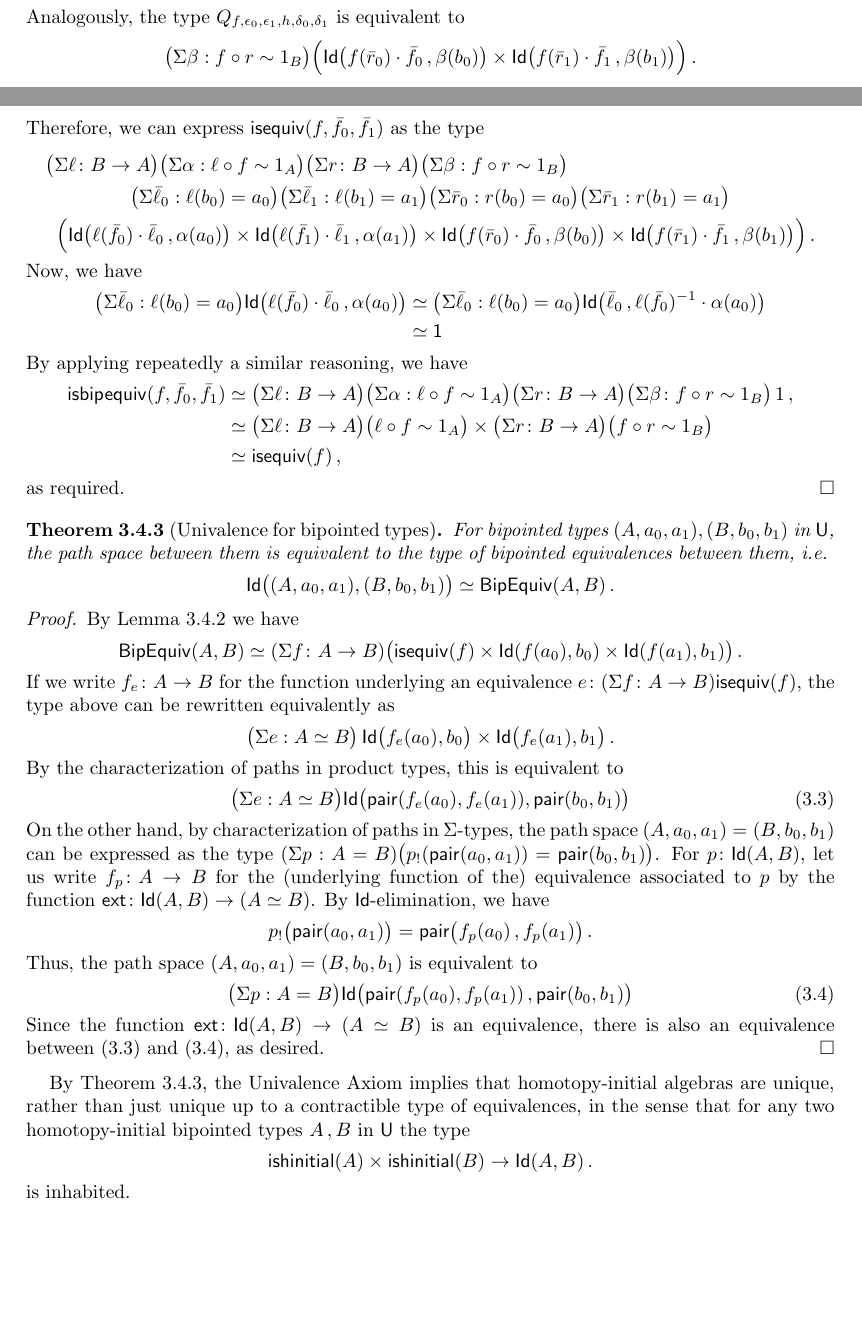
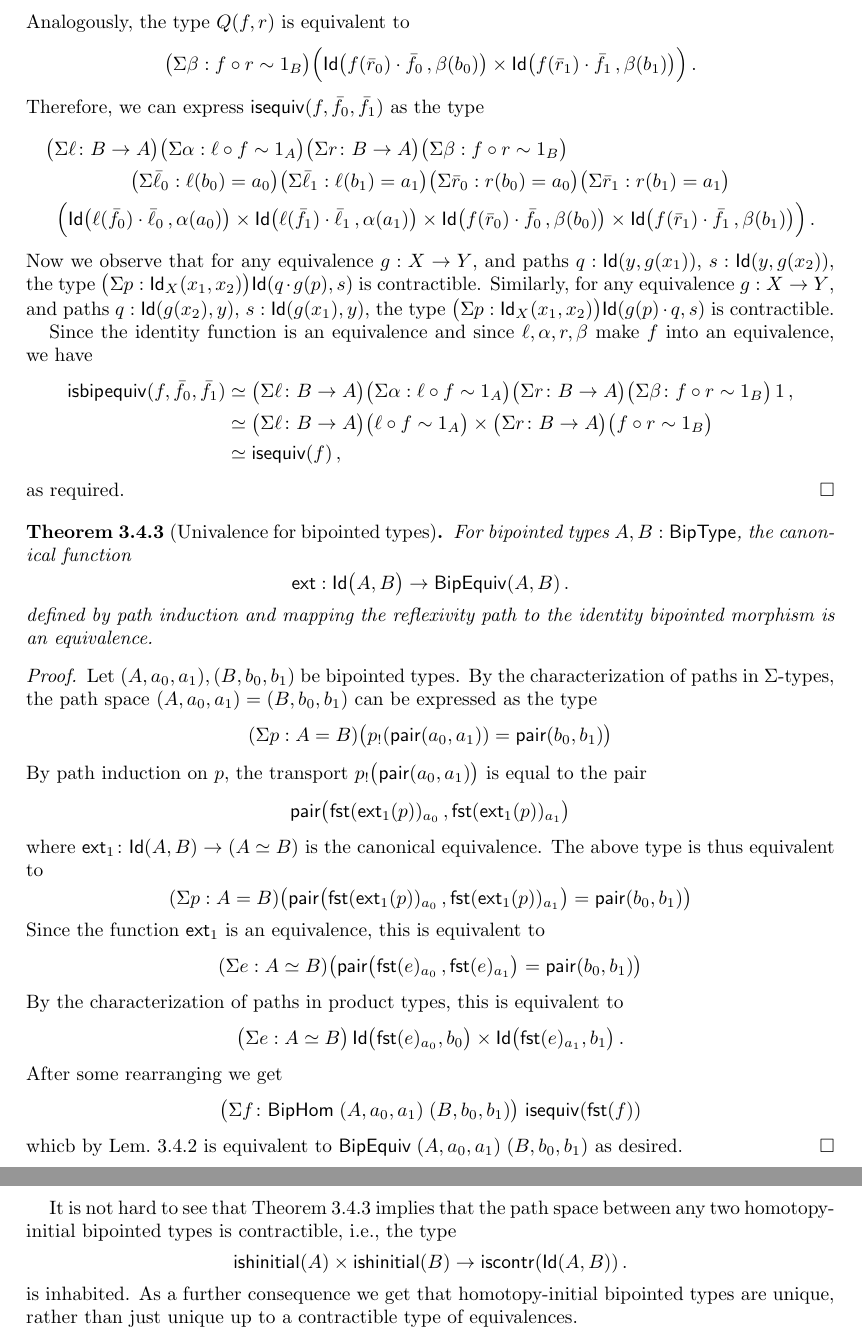
Before and after one commit to ngambino/hinitial, a LaTeX paper (main.tex): two parts of pages 19 and 20 of 39 before the commit and two parts of pages 20 and 21 of 40 after it, joined at a grey line, cut so that both start at the same text, the shorter picture padded with empty space. Compiled offline with pdfLaTeX.

Commit message:
Reworked section 3.4

```diff
--- a/main.tex
+++ b/main.tex
@@ -1467,7 +1462,7 @@ By characterization of paths in product spaces, this is the same as
 \Id \big( \ell(\bar{f}_1) \ct \bar{\ell}_1 \, ,  \alpha(a_1) \big)
 \Big) \, .
 \]
-Analogously, the type $Q_{f,\epsilon_0,\epsilon_1,h,\delta_0,\delta_1}$ is equivalent to
+Analogously, the type $Q(f,r)$ is equivalent to
 \[
 \big(\Sigma \beta : f \comp r \sim 1_B \big)
 \Big(
@@ -1491,14 +1486,9 @@ Therefore, we can express $\isequiv(f, \bar{f}_0, \bar{f}_1)$ as the type
 \Id \big( f(\bar{r}_1) \ct \bar{f}_1 \, ,  \beta(b_1) \big)
 \Big) \, .
 \end{multline*}
-Now, we have
-\begin{align*}
-\big(  \Sigma \bar{\ell}_0 : \ell(b_0) = a_0 \big) \Id \big(  \ell(\bar{f}_0) \ct \bar{\ell}_0 \, ,  \alpha(a_0) \big)
-   & \simeq  \big(\Sigma \bar{\ell}_0 : \ell(b_0) = a_0 \big) \Id \big( \bar{\ell}_0 \, ,  \ell(\bar{f}_0)^{-1} \ct \alpha(a_0)  \big)
-                            \\
-   & \simeq  \one
-\end{align*}
-By applying repeatedly a similar reasoning, we have
+Now we observe that for any equivalence $g : X \to Y$, and paths $q : \Id(y,g(x_1))$, $s : \Id(y,g(x_2))$, the type $\big(\Sigma p : \Id_X(x_1,x_2)\big) \Id(q \ct g(p),s)$ is contractible. Similarly, for any equivalence $g : X \to Y$, and paths $q : \Id(g(x_2),y)$, $s : \Id(g(x_1),y)$, the type $\big(\Sigma p : \Id_X(x_1,x_2)\big) \Id(g(p) \ct q,s)$ is contractible.
+
+Since the identity function is an equivalence and since $\ell, \alpha, r, \beta$ make $f$ into an equivalence, we have
 \begin{align*}
 \mathsf{isbipequiv}(f,\bar{f}_0, \bar{f}_1)
   & \simeq   \big(\Sigma \ell \co B \to A \big) \big(\Sigma \alpha : \ell \comp f \sim 1_A \big) \big(\Sigma r  \co B \to A \big)
@@ -1511,48 +1501,38 @@ as required.
 \end{proof}
 
 \begin{theorem}[Univalence for bipointed types] \label{thm:bipunivalence}
- For bipointed types $(A, a_0, a_1), (B, b_0, b_1)$ in~$\UU$, the path space between them is equivalent to the type of bipointed equivalences between them, \ie
-\[
-\Id \big( (A, a_0, a_1) , (B, b_0, b_1)\big) \simeq  \mathsf{BipEquiv}(A,B) \, .
-\]
+ For bipointed types $A, B : \BoolAlg$, the canonical function
+\[
+\ext : \Id \big(A,B\big) \to  \mathsf{BipEquiv}(A,B) \, .
+\]
+defined by path induction and mapping the reflexivity path to the identity bipointed morphism is an equivalence.
 \end{theorem}
 
-\begin{proof} By Lemma~\ref{BoolAlgSpace} we have
-\[
- \mathsf{BipEquiv}(A,B) \simeq (\Sigma f \co A \to B) \big( \isequiv(f) \times  \Id (f(a_0),  b_0 ) \times \Id ( f(a_1) , b_1) \big) \, .
-\]
-If we write $f_e \co A \to B$ for the function underlying an equivalence $e \co (\Sigma f \co A \to B) \isequiv(f)$, the type above can be
-rewritten equivalently as
-\[
-\big(\Sigma e : A \simeq B \big) \,  \Id \big(f_e(a_0),  b_0\big) \times \Id \big( f_e(a_1) , b_1\big) \, .
-\]
+\begin{proof}
+Let $ (A,a_0,a_1), (B,b_0,b_1)$ be bipointed types. By the characterization of paths in $\Sigma$-types, the path space $(A,a_0,a_1) = (B,b_0,b_1)$ can be expressed as the type
+\[(\Sigma p : A = B) \big( p_{!} (\pair(a_0,a_1)) = \pair(b_0,b_1) \big)\]
+By path induction on $p$, the transport $p_{!} \big( \pair(a_0, a_1) \big)$ is equal to the pair
+\[\pair \big( \fst(\ext_1(p))_{a_0} \, , \fst(\ext_1(p))_{a_1} \big)\]
+where $\ext_1 \co \Id(A,B) \to (A \simeq B)$ is the canonical equivalence. The above type is thus equivalent to
+\[(\Sigma p : A = B) \big(\pair \big( \fst(\ext_1(p))_{a_0} \, , \fst(\ext_1(p))_{a_1} \big) = \pair(b_0,b_1) \big)\]
+Since the function $\ext_1$ is an equivalence, this is equivalent to
+\[(\Sigma e : A \simeq B) \big(\pair \big( \fst(e)_{a_0} \, , \fst(e)_{a_1} \big) = \pair(b_0,b_1) \big)\]
 By the characterization of paths in product types, this is equivalent to
-\begin{equation}
-\label{equ:kstar}
- \big(\Sigma e : A \simeq B \big) \Id \big(   \pair( f_e ( a_0 ) , f_e ( a_1 )  )   ,  \pair(b_0, b_1)  \big)
- \end{equation}
-On the other hand, by characterization of paths in $\Sigma$-types, the path space $(A,a_0,a_1) = (B,b_0,b_1)$ can be expressed as the type
-$(\Sigma p : A = B) \big( p_{!} (\pair(a_0,a_1)) = \pair(b_0,b_1) \big)$. For $p \co \Id(A,B)$, let us write $f_p \co A \to B$ for the (underlying function of the)
-equivalence associated to $p$ by the function~$\ext \co \Id(A,B) \to (A \simeq B)$. By $\Id$-elimination, we have
-\[
-p_{!} \big( \pair(a_0, a_1) \big) =  \pair \big(  f_p ( a_0) \, , f_p ( a_1) \big)  \, .
-\]
-Thus, the path space $(A, a_0, a_1) = (B, b_0, b_1)$ is equivalent to
-\begin{equation}
-\label{equ:kstarstar}
-\big(\Sigma p : A = B \big)
-\Id \big( \pair( f_p ( a_0) , f_p (a_1) )  \, ,  \pair(b_0,b_1) \big)
-\end{equation}
-Since the function $\ext \co \Id(A,B) \to (A \simeq B)$ is an equivalence, there is also an  equivalence between~\eqref{equ:kstar}
-and~\eqref{equ:kstarstar}, as desired.
+\[
+\big(\Sigma e : A \simeq B \big) \,  \Id \big(\fst(e)_{a_0},  b_0\big) \times \Id \big( \fst(e)_{a_1} , b_1\big) \, .
+\]
+After some rearranging we get
+\[
+ \big(\Sigma f \co \BoolHom \; (A,a_0,a_1) \; (B,b_0,b_1)\big) \; \isequiv(\fst(f))
+\]
+whicb by Lem.~\ref{BoolAlgSpace} is equivalent to $\mathsf{BipEquiv}\; (A,a_0,a_1) \; (B,b_0,b_1)$ as desired.
 \end{proof}
 
-By Theorem~\ref{thm:bipunivalence}, the Univalence Axiom implies that homotopy-initial algebras are unique, rather than just unique up to a contractible type of equivalences, in the sense that for any two homotopy-initial bipointed types $A \, , B$ in $\UU$ the type
-\[
-\mathsf{ishinitial}(A) \times \mathsf{ishinitial}(B) \to \Id(A,B) \, .
-\]
-is inhabited.
-
+It is not hard to see that Theorem~\ref{thm:bipunivalence} implies that the path space between any two homotopy-initial bipointed types is contractible, i.e., the type
+\[
+\mathsf{ishinitial}(A) \times \mathsf{ishinitial}(B) \to \iscontr(\Id(A,B)) \, .
+\]
+is inhabited. As a further consequence we get that homotopy-initial bipointed types are unique, rather than just unique up to a contractible type of equivalences.
 
 %%%%%%%%%%%%%%%%%%%%%%%%%%%%%%%%%%%%%%%%%%%%%%%%%%%%%%%%%%%%%%%%%%%%%%%%%%%%%%%%%%%%%%%%%%%%%%%%%%%%%%%%%%
 %%%%%%%%%%%%%%%%%%%%%%%%%%%%%%%%%%%%%%%%%%%%%%%%%%%%%%%%%%%%%%%%%%%%%%%%%%%%%%%%%%%%%%%%%%%%%%%%%%%%%%%%%%
```
Also changed, not shown: main.tex (41 more changed lines).
